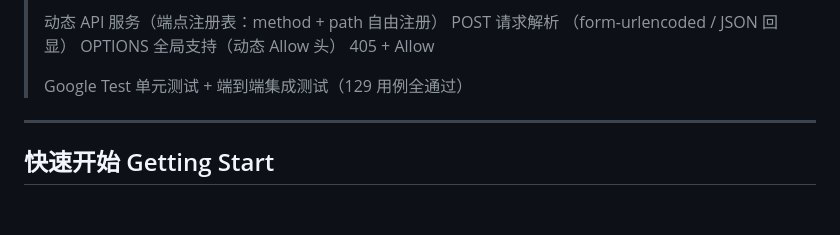
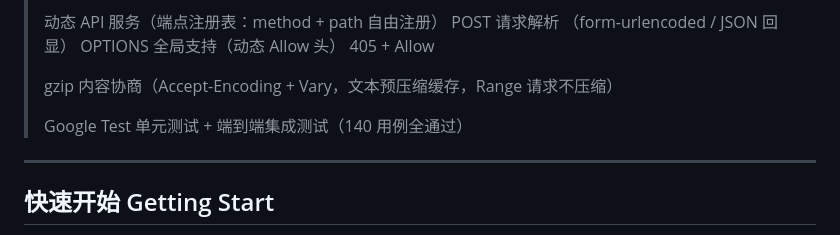
Before and after one commit to iLogIng/http_server, a Markdown page: README.md, the part around the change. Drawn GitHub-style; blank space fills up the shorter version.

Commit message:
docs: update TODO.md README.md

```diff
--- a/README.md
+++ b/README.md
@@ -27,7 +27,9 @@
 > 动态 API 服务（端点注册表：method + path 自由注册） POST 请求解析
 > （form-urlencoded / JSON 回显） OPTIONS 全局支持（动态 Allow 头） 405 + Allow
 >
-> Google Test 单元测试 + 端到端集成测试（129 用例全通过）
+> gzip 内容协商（Accept-Encoding + Vary，文本预压缩缓存，Range 请求不压缩）
+>
+> Google Test 单元测试 + 端到端集成测试（140 用例全通过）
 
 -----
 
```
Also changed, not shown: TODO.md (+3 -1 lines).
